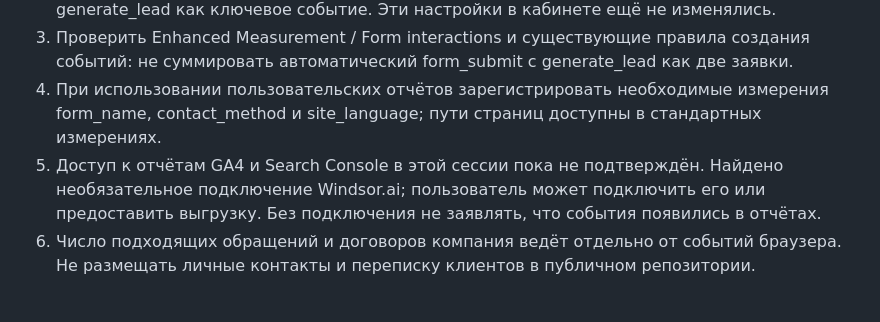
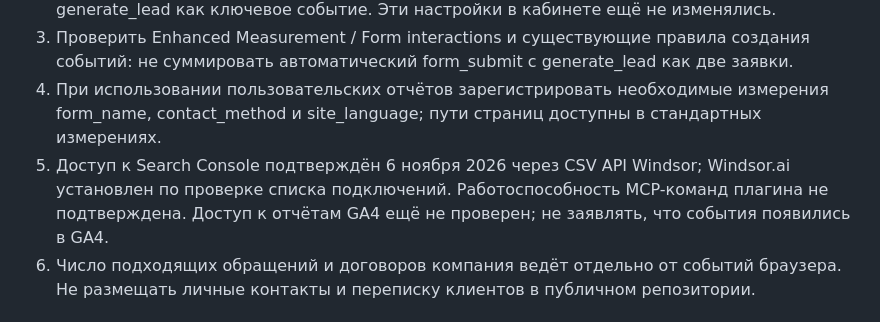
Before and after one commit to marinamaloy/jinmenculture, a Markdown page: MEASUREMENT_PLAN.md, the part around the change. GitHub-like rendering.

Commit message:
Update measurement access status after successful Search Console CSV read

```diff
--- a/MEASUREMENT_PLAN.md
+++ b/MEASUREMENT_PLAN.md
@@ -52,7 +52,7 @@
 2. В GA4: наличие потока G-780TPBQQY2, реальные события production и событие generate_lead в Realtime/DebugView после одобренной публикации. При необходимости отметить generate_lead как ключевое событие. Эти настройки в кабинете ещё не изменялись.
 3. Проверить Enhanced Measurement / Form interactions и существующие правила создания событий: не суммировать автоматический form_submit с generate_lead как две заявки.
 4. При использовании пользовательских отчётов зарегистрировать необходимые измерения form_name, contact_method и site_language; пути страниц доступны в стандартных измерениях.
-5. Доступ к отчётам GA4 и Search Console в этой сессии пока не подтверждён. Найдено необязательное подключение Windsor.ai; пользователь может подключить его или предоставить выгрузку. Без подключения не заявлять, что события появились в отчётах.
+5. Доступ к Search Console подтверждён 6 ноября 2026 через CSV API Windsor; Windsor.ai установлен по проверке списка подключений. Работоспособность MCP-команд плагина не подтверждена. Доступ к отчётам GA4 ещё не проверен; не заявлять, что события появились в GA4.
 6. Число подходящих обращений и договоров компания ведёт отдельно от событий браузера. Не размещать личные контакты и переписку клиентов в публичном репозитории.
 
 ## Повторяемый поисковый срез
```
